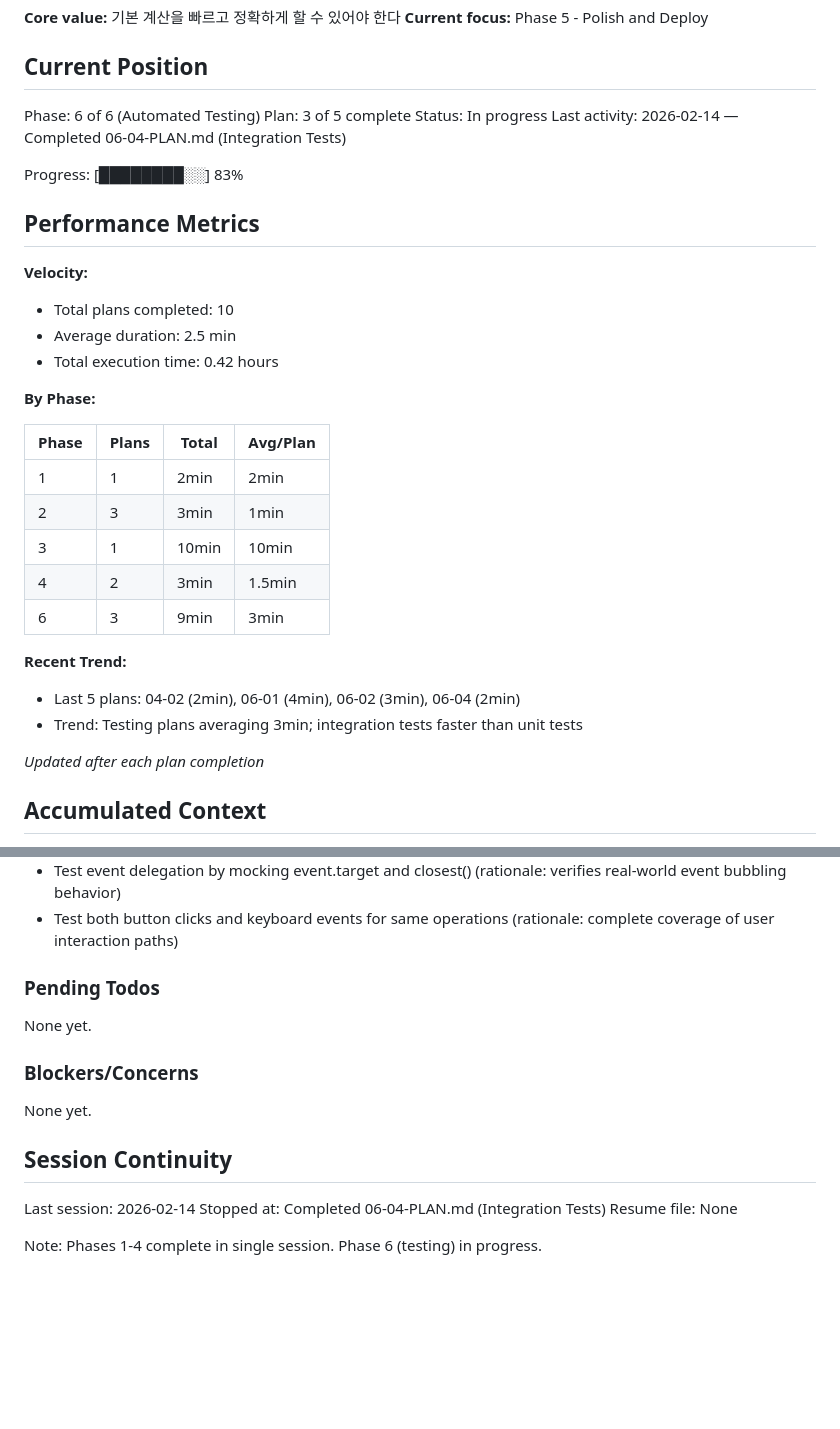
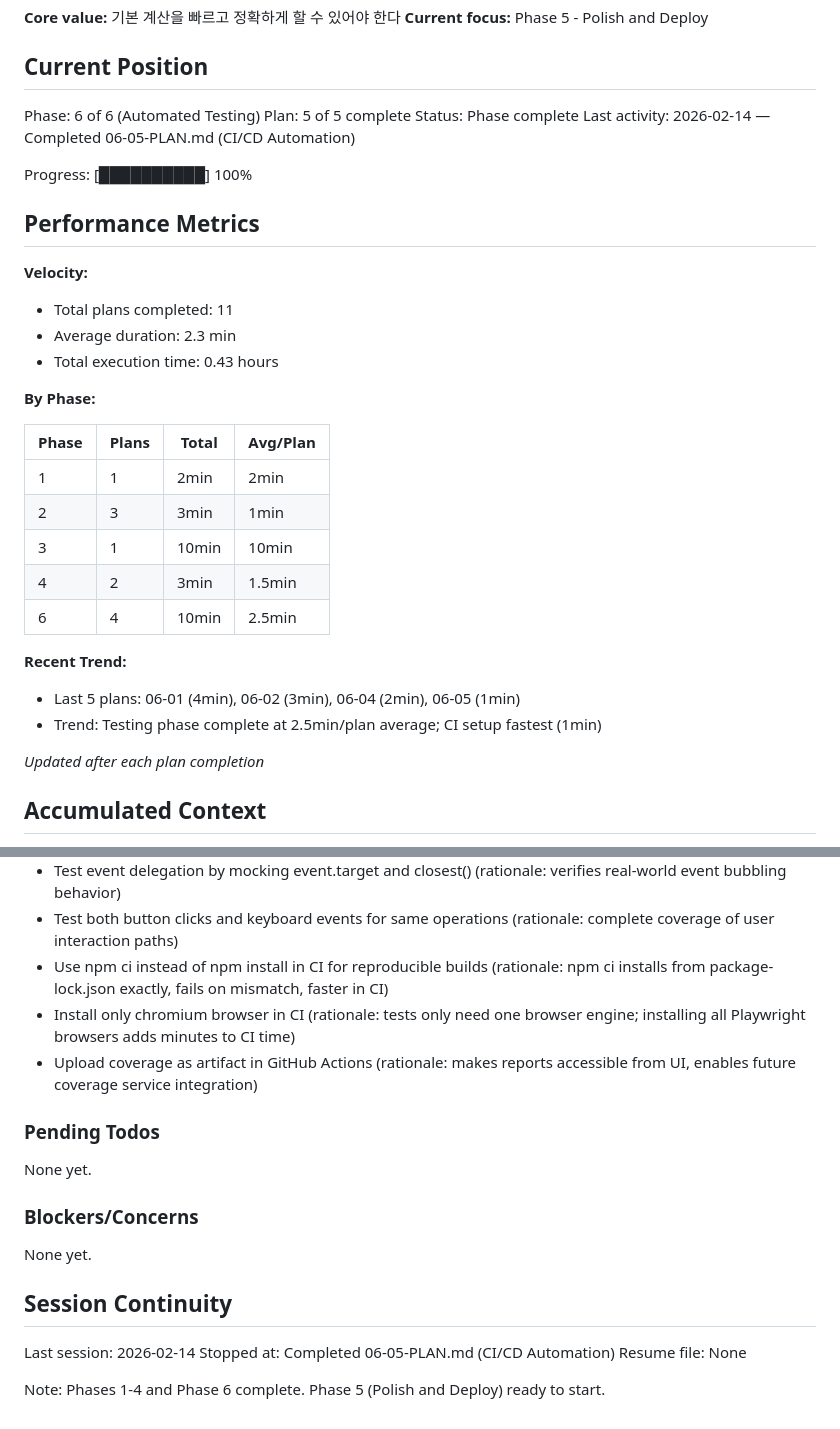
Before and after one commit to ohama/CalOne, a Markdown page: .planning/STATE.md, 2 parts joined by grey strips. Rendered like a GitHub page; blank space fills up the shorter version.

Commit message:
docs(06-05): complete CI/CD automation plan
Tasks completed: 2/2
- Create GitHub Actions test workflow
- Update .gitignore and README

SUMMARY: .planning/phases/06-automated-testing/06-05-SUMMARY.md

```diff
--- a/.planning/STATE.md
+++ b/.planning/STATE.md
@@ -10,18 +10,18 @@ See: .planning/PROJECT.md (updated 2026-02-14)
 ## Current Position
 
 Phase: 6 of 6 (Automated Testing)
-Plan: 3 of 5 complete
-Status: In progress
-Last activity: 2026-02-14 — Completed 06-04-PLAN.md (Integration Tests)
+Plan: 5 of 5 complete
+Status: Phase complete
+Last activity: 2026-02-14 — Completed 06-05-PLAN.md (CI/CD Automation)
 
-Progress: [████████░░] 83%
+Progress: [██████████] 100%
 
 ## Performance Metrics
 
 **Velocity:**
-- Total plans completed: 10
-- Average duration: 2.5 min
-- Total execution time: 0.42 hours
+- Total plans completed: 11
+- Average duration: 2.3 min
+- Total execution time: 0.43 hours
 
 **By Phase:**
 
@@ -31,11 +31,11 @@ Progress: [████████░░] 83%
 | 2 | 3 | 3min | 1min |
 | 3 | 1 | 10min | 10min |
 | 4 | 2 | 3min | 1.5min |
-| 6 | 3 | 9min | 3min |
+| 6 | 4 | 10min | 2.5min |
 
 **Recent Trend:**
-- Last 5 plans: 04-02 (2min), 06-01 (4min), 06-02 (3min), 06-04 (2min)
-- Trend: Testing plans averaging 3min; integration tests faster than unit tests
+- Last 5 plans: 06-01 (4min), 06-02 (3min), 06-04 (2min), 06-05 (1min)
+- Trend: Testing phase complete at 2.5min/plan average; CI setup fastest (1min)
 
 *Updated after each plan completion*
 
@@ -92,6 +92,9 @@ Recent decisions affecting current work:
 - Create minimal DOM structure programmatically in beforeEach (rationale: faster than loading full index.html, sufficient for testing)
 - Test event delegation by mocking event.target and closest() (rationale: verifies real-world event bubbling behavior)
 - Test both button clicks and keyboard events for same operations (rationale: complete coverage of user interaction paths)
+- Use npm ci instead of npm install in CI for reproducible builds (rationale: npm ci installs from package-lock.json exactly, fails on mismatch, faster in CI)
+- Install only chromium browser in CI (rationale: tests only need one browser engine; installing all Playwright browsers adds minutes to CI time)
+- Upload coverage as artifact in GitHub Actions (rationale: makes reports accessible from UI, enables future coverage service integration)
 
 ### Pending Todos
 
@@ -104,7 +107,7 @@ None yet.
 ## Session Continuity
 
 Last session: 2026-02-14
-Stopped at: Completed 06-04-PLAN.md (Integration Tests)
+Stopped at: Completed 06-05-PLAN.md (CI/CD Automation)
 Resume file: None
 
-Note: Phases 1-4 complete in single session. Phase 6 (testing) in progress.
+Note: Phases 1-4 and Phase 6 complete. Phase 5 (Polish and Deploy) ready to start.
```
Also changed, not shown: 1 other file.
